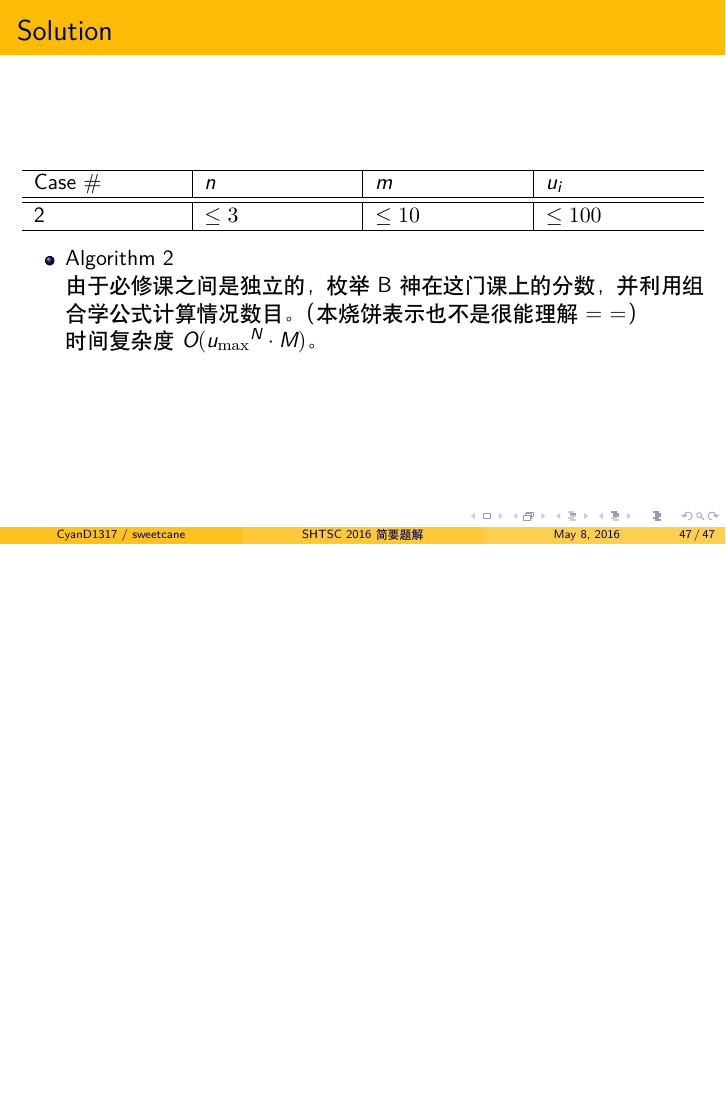
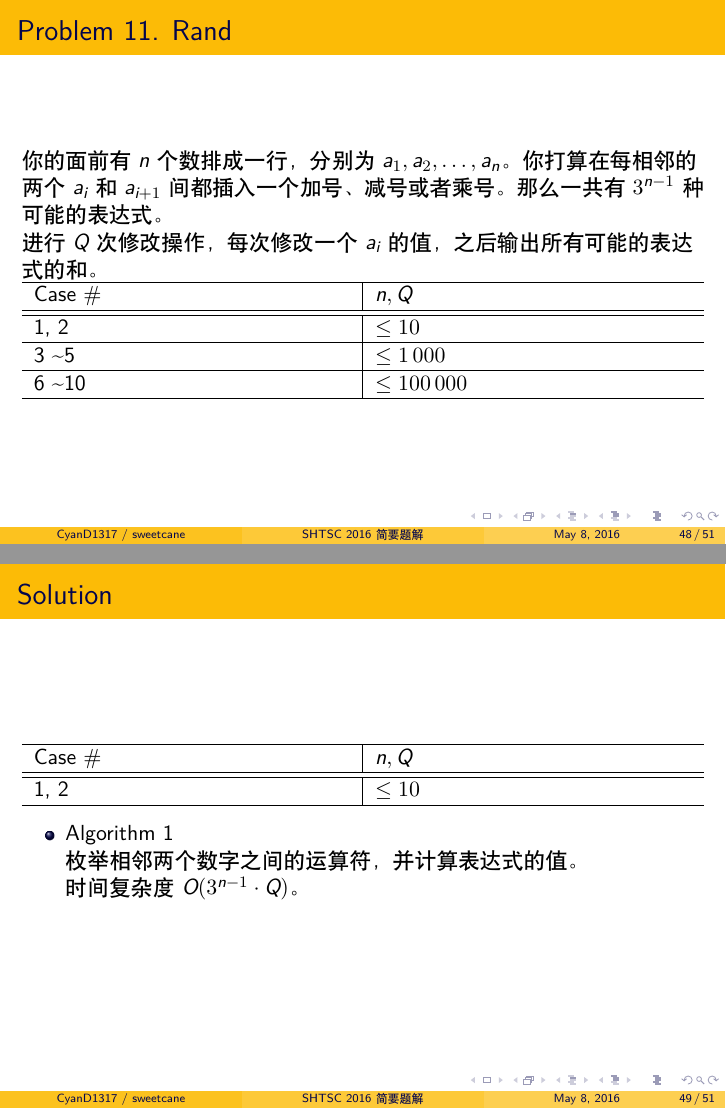
Before and after one commit to hsefz2018/fictional-octo-winner, LaTeX slides (slide/main.tex): page 85 of 85 before the commit and pages 86 and 87 of 92 after it, the two joined at a grey line, the shorter picture padded with empty space. Compiled offline with XeLaTeX.

Commit message:
水 Day 4 B

```diff
--- a/slide/main.tex
+++ b/slide/main.tex
@@ -882,4 +882,78 @@ Case \# & $n$ & $m$ & $u_i$ \\ \hline \hline
 
 \end{frame}
 
+%%%%%%%%%%%%%%%%%%%%%%%% Day 4 B %%%%%%%%%%%%%%%%%%%%%%%%
+
+\begin{frame}{Problem 11. Rand}
+
+你的面前有 $n$ 个数排成一行，分别为 $a_1, a_2, \dots, a_n$。你打算在每相邻的两个
+$a_i$ 和 $a_{i+1}$ 间都插入一个加号、减号或者乘号。那么一共有 $3^{n-1}$ 种可能的表达式。
+
+进行 $Q$ 次修改操作，每次修改一个 $a_i$ 的值，之后输出所有可能的表达式的和。
+
+\begin{tabularx}{\textwidth}{X|X} \hline
+Case \# & $n, Q$ \\ \hline \hline
+1, 2                 & $\leq 10$       \\ \hline
+3 \textasciitilde 5  & $\leq 1\,000$   \\ \hline
+6 \textasciitilde 10 & $\leq 100\,000$ \\ \hline
+\end{tabularx}
+
+\end{frame}
+
+\begin{frame}{Solution}
+
+\begin{tabularx}{\textwidth}{X|X} \hline
+Case \# & $n, Q$ \\ \hline \hline
+1, 2                 & $\leq 10$       \\ \hline
+\end{tabularx}
+\begin{itemize}
+    \item Algorithm 1 \\
+        枚举相邻两个数字之间的运算符，并计算表达式的值。
+
+        时间复杂度 $O(3^{n-1} \cdot Q)$。
+\end{itemize}
+
+\end{frame}
+
+\begin{frame}{Solution}
+
+\begin{tabularx}{\textwidth}{X|X} \hline
+Case \# & $n, Q$ \\ \hline \hline
+3 \textasciitilde 5  & $\leq 1\,000$   \\ \hline
+\end{tabularx}
+\begin{itemize}
+    \item Algorithm 2 \\
+        \begin{align*}
+            &a_1 \times a_2 \times \dots \times a_k + {\rm Bluh Bluh Bluh} \\
+            &a_1 \times a_2 \times \dots \times a_k - {\rm Bluh Bluh Bluh}
+        \end{align*}
+        \pause
+        $$
+            Ans = \prod_{i = 1}^{n} a_i + \sum_{i = 1}^{n - 1} \left [\left (\prod_{j = 1}^i a_j \right ) \cdot 2 \cdot 3^{n - i - 1}\right ]
+        $$
+
+        直接计算即可，时间复杂度 $O(n \cdot Q)$。
+\end{itemize}
+
+\end{frame}
+
+\begin{frame}{Solution}
+
+\begin{tabularx}{\textwidth}{X|X} \hline
+Case \# & $n, Q$ \\ \hline \hline
+6 \textasciitilde 10 & $\leq 100\,000$ \\ \hline
+\end{tabularx}
+\begin{itemize}
+    \item Algorithm 3 \\
+        用线段树维护各种和啊积啊什么的……大家自己 YY 一下就好…… \\
+        时间复杂度 $O(Q \log n)$。\\　\\
+        \pause
+        人群中钻出一个 CZR：“分块大法好 OwO” \\
+        时间复杂度 $O(Q \sqrt n)$。\\
+        \pause
+        然而评测机比较慢。我得去喝杯 82 年的 Java 冷静冷静
+\end{itemize}
+
+\end{frame}
+
 \end{document}
```
